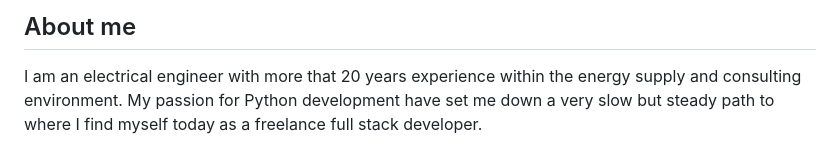
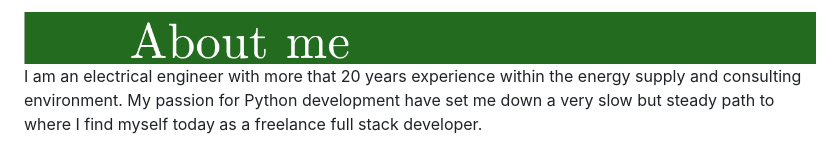
Before and after one commit to Tooblippe/tooblippe, a Markdown page: readme.md, the part around the change. Drawn GitHub-style; pictures changed too: assets/about-me.PNG (added).

Commit message:
Initial commit

```diff
--- a/readme.md
+++ b/readme.md
@@ -1,4 +1,4 @@
-## About me
+![porfolio](assets/about-me.PNG)
 I am an electrical engineer with more that 20 years experience within the energy supply and consulting environment.
 My passion for Python development have set me down a very slow but steady path to where I find myself today as a freelance full stack developer.
 
```
